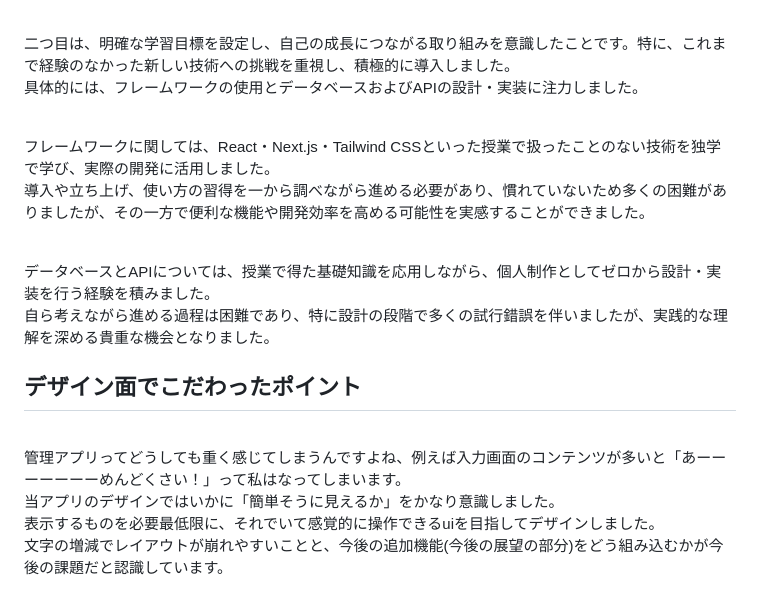
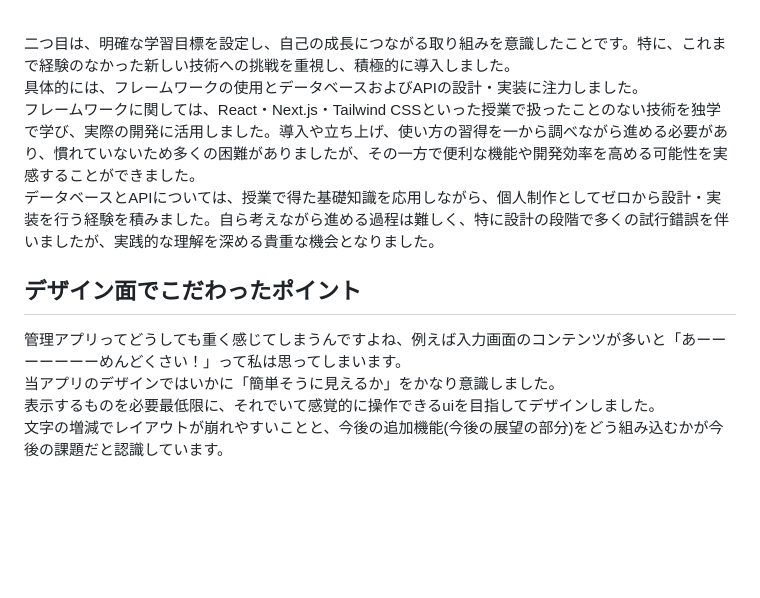
Before and after one commit to okonakona/eatables, a Markdown page: README.md, the part around the change printed below. Drawn GitHub-style; blank space fills up the shorter version.

```diff
--- a/README.md
+++ b/README.md
@@ -139,15 +139,11 @@ iPhone 12~14　(ウィンドウ幅390)のものが推奨です
 
 <br>二つ目は、明確な学習目標を設定し、自己の成長につながる取り組みを意識したことです。特に、これまで経験のなかった新しい技術への挑戦を重視し、積極的に導入しました。
 <br>具体的には、フレームワークの使用とデータベースおよびAPIの設計・実装に注力しました。
-
-<br>フレームワークに関しては、React・Next.js・Tailwind CSSといった授業で扱ったことのない技術を独学で学び、実際の開発に活用しました。
-<br>導入や立ち上げ、使い方の習得を一から調べながら進める必要があり、慣れていないため多くの困難がありましたが、その一方で便利な機能や開発効率を高める可能性を実感することができました。
-
-<br>データベースとAPIについては、授業で得た基礎知識を応用しながら、個人制作としてゼロから設計・実装を行う経験を積みました。
-<br>自ら考えながら進める過程は困難であり、特に設計の段階で多くの試行錯誤を伴いましたが、実践的な理解を深める貴重な機会となりました。
+<br>フレームワークに関しては、React・Next.js・Tailwind CSSといった授業で扱ったことのない技術を独学で学び、実際の開発に活用しました。導入や立ち上げ、使い方の習得を一から調べながら進める必要があり、慣れていないため多くの困難がありましたが、その一方で便利な機能や開発効率を高める可能性を実感することができました。
+<br>データベースとAPIについては、授業で得た基礎知識を応用しながら、個人制作としてゼロから設計・実装を行う経験を積みました。自ら考えながら進める過程は難しく、特に設計の段階で多くの試行錯誤を伴いましたが、実践的な理解を深める貴重な機会となりました。
 
 ## デザイン面でこだわったポイント
-<br>管理アプリってどうしても重く感じてしまうんですよね、例えば入力画面のコンテンツが多いと「あーーーーーーーめんどくさい！」って私はなってしまいます。
+管理アプリってどうしても重く感じてしまうんですよね、例えば入力画面のコンテンツが多いと「あーーーーーーーめんどくさい！」って私は思ってしまいます。
 <br>当アプリのデザインではいかに「簡単そうに見えるか」をかなり意識しました。
 <br>表示するものを必要最低限に、それでいて感覚的に操作できるuiを目指してデザインしました。
 <br>文字の増減でレイアウトが崩れやすいことと、今後の追加機能(今後の展望の部分)をどう組み込むかが今後の課題だと認識しています。
```
Also changed, not shown: other parts of README.md (+3 -3 lines).
